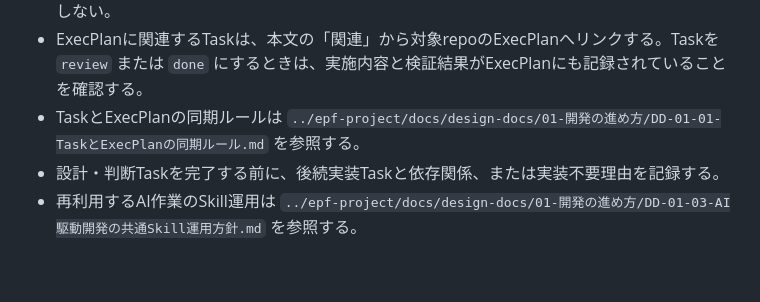
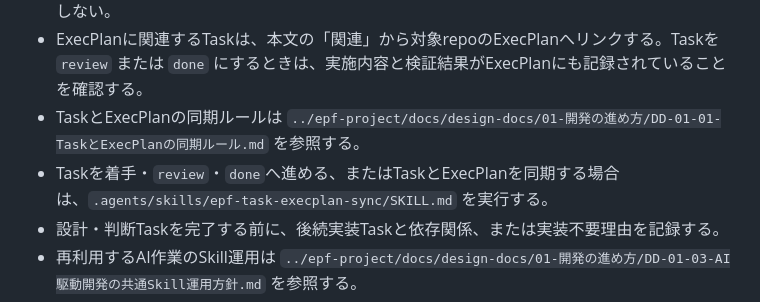
Before and after one commit to atkitajima-cloud/epf-management, a Markdown page: AGENTS.md, the part around the change. Drawn GitHub-style; blank space fills up the shorter version.

Commit message:
同期Skillの起動条件を明記する

```diff
--- a/AGENTS.md
+++ b/AGENTS.md
@@ -14,6 +14,7 @@
 - ガントチャートも `tasks/*.md` から生成する派生Viewであり、表示用データを正本として保存しない。
 - ExecPlanに関連するTaskは、本文の「関連」から対象repoのExecPlanへリンクする。Taskを `review` または `done` にするときは、実施内容と検証結果がExecPlanにも記録されていることを確認する。
 - TaskとExecPlanの同期ルールは `../epf-project/docs/design-docs/01-開発の進め方/DD-01-01-TaskとExecPlanの同期ルール.md` を参照する。
+- Taskを着手・`review`・`done`へ進める、またはTaskとExecPlanを同期する場合は、`.agents/skills/epf-task-execplan-sync/SKILL.md` を実行する。
 - 設計・判断Taskを完了する前に、後続実装Taskと依存関係、または実装不要理由を記録する。
 - 再利用するAI作業のSkill運用は `../epf-project/docs/design-docs/01-開発の進め方/DD-01-03-AI駆動開発の共通Skill運用方針.md` を参照する。
 - AI作業で検出された不備・記録漏れ・再発防止事項は、`../epf-project/docs/design-docs/01-開発の進め方/DD-01-04-AI作業不備の記録と改善ループ.md` と `../epf-project/docs/references/ai-work-defect-log.md` に従って記録・追跡する。
```
